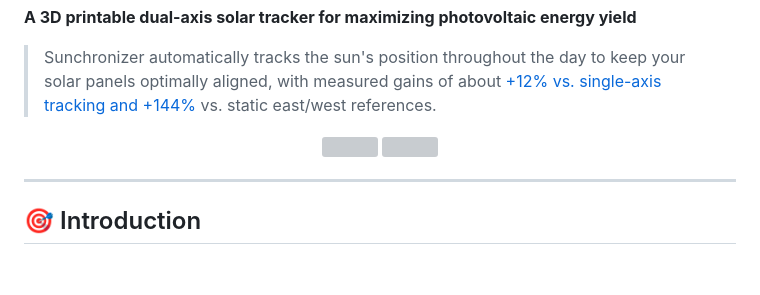
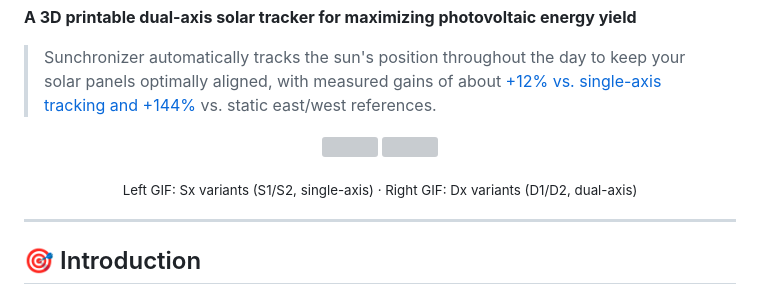
Before and after one commit to Nerdiyde/Sunchronizer, a Markdown page: README.md, the part around the change. Drawn GitHub-style; blank space fills up the shorter version; grey boxes are pictures that could not be loaded.

Commit message:
Update README: add clarification for GIFs depicting solar tracker variants

```diff
--- a/README.md
+++ b/README.md
@@ -10,6 +10,8 @@
 	<img src="https://github.com/Nerdiyde/Sunchronizer/blob/main/pictures/S1/GIFs/sunchronizer_timelapse_smaller_5mb.gif" width="49%" />
 	<img src="https://github.com/Nerdiyde/Sunchronizer/blob/main/pictures/D2/GIFs/Sunchronizer_03.03.2026-resize.gif" width="49%" />
 </p>
+
+<p align="center"><sub>Left GIF: Sx variants (S1/S2, single-axis) · Right GIF: Dx variants (D1/D2, dual-axis)</sub></p>
 
 ---
 
```
